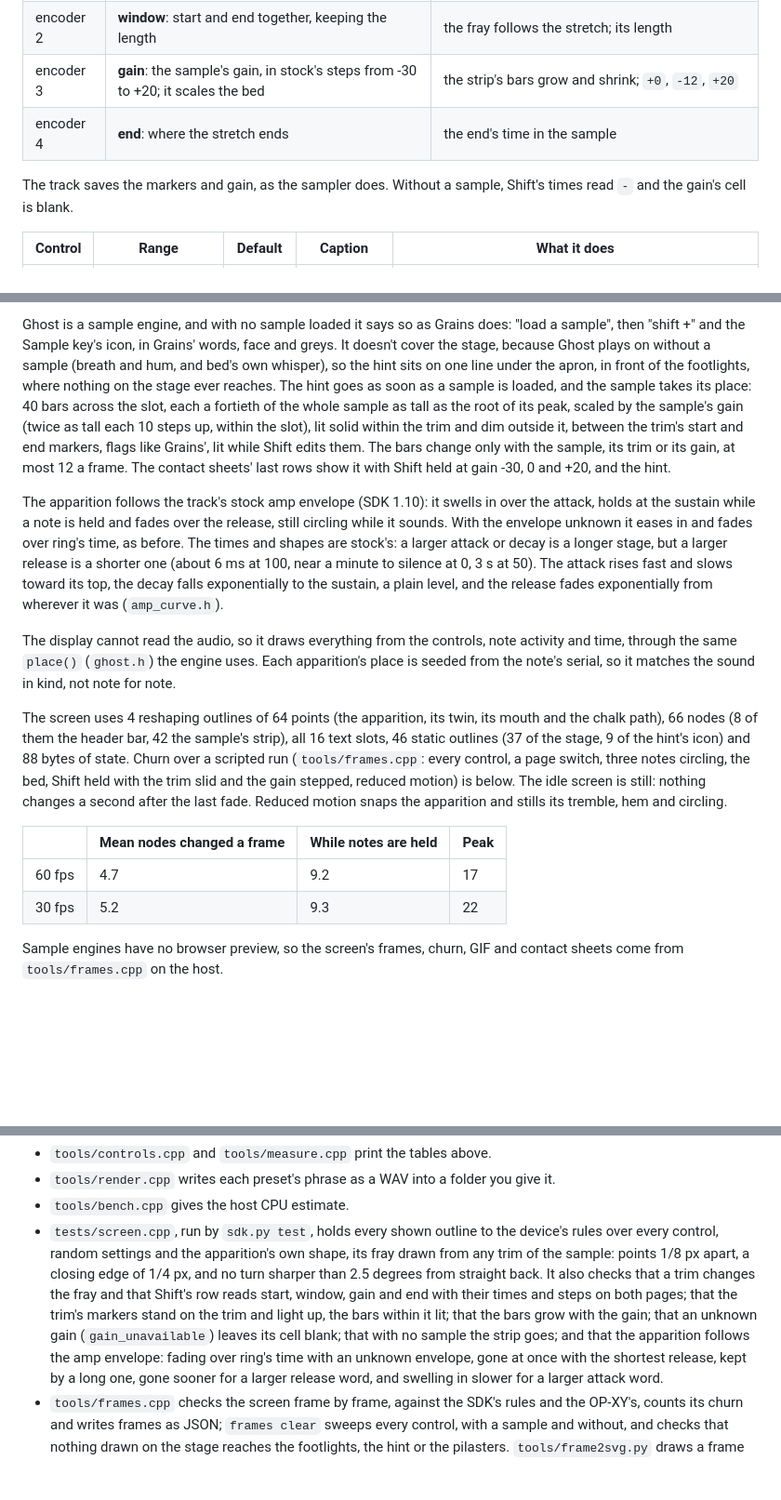
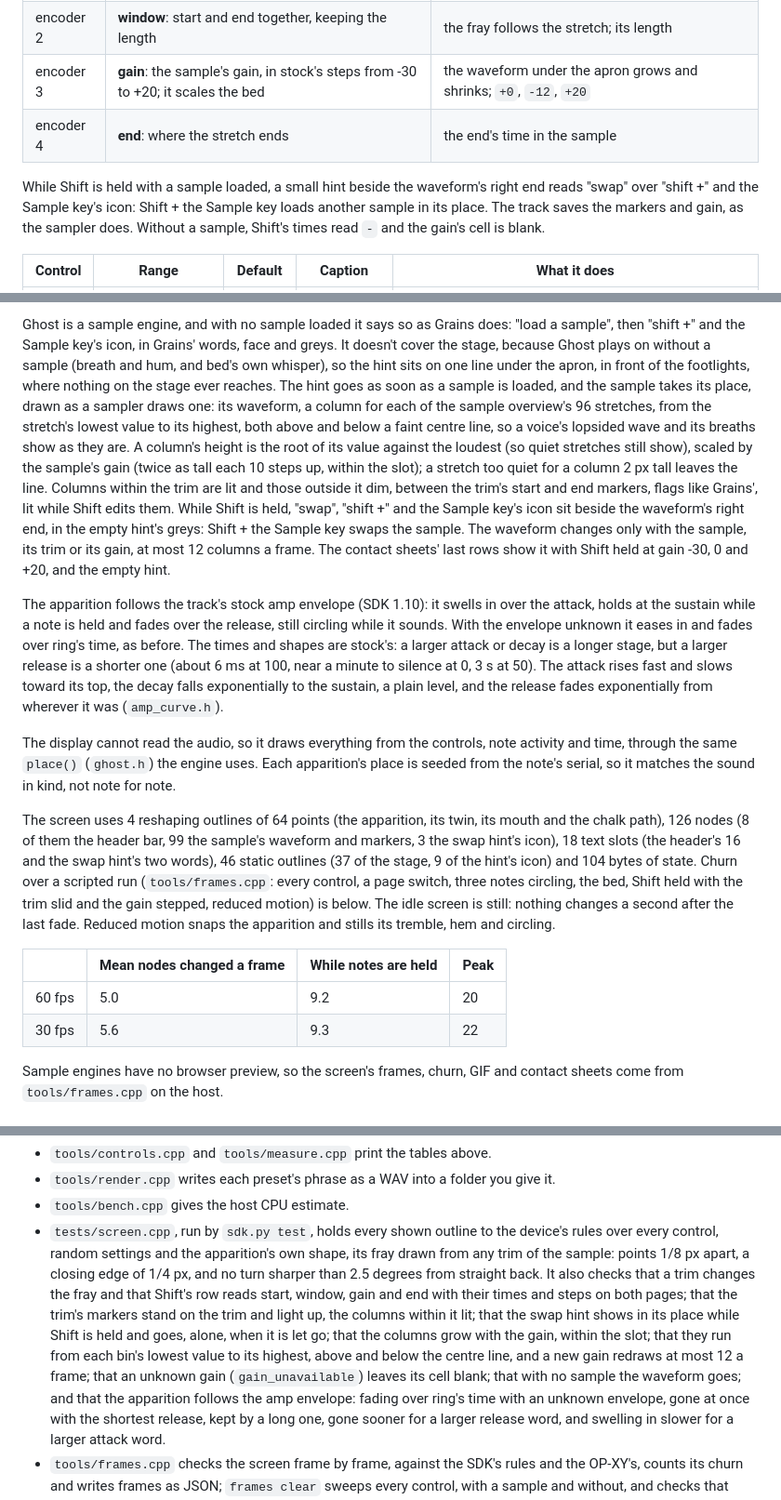
Before and after one commit to mmockett/OP-XY-Nonagon, a Markdown page: ghost/README.md, 3 parts joined by grey strips. Shown at 93% size. Drawn GitHub-style; blank space fills up the shorter version.

```diff
--- a/ghost/README.md
+++ b/ghost/README.md
@@ -61,11 +61,14 @@ most sustained part, or past a silence that would leave the bed gapped.
 | --- | --- | --- |
 | encoder 1 | **start**: where the bed's stretch begins | the robe frays into that stretch's waveform; the start's time in the sample |
 | encoder 2 | **window**: start and end together, keeping the length | the fray follows the stretch; its length |
-| encoder 3 | **gain**: the sample's gain, in stock's steps from -30 to +20; it scales the bed | the strip's bars grow and shrink; `+0`, `-12`, `+20` |
+| encoder 3 | **gain**: the sample's gain, in stock's steps from -30 to +20; it scales the bed | the waveform under the apron grows and shrinks; `+0`, `-12`, `+20` |
 | encoder 4 | **end**: where the stretch ends | the end's time in the sample |
 
-The track saves the markers and gain, as the sampler does. Without a sample,
-Shift's times read `-` and the gain's cell is blank.
+While Shift is held with a sample loaded, a small hint beside the waveform's
+right end reads "swap" over "shift +" and the Sample key's icon: Shift + the
+Sample key loads another sample in its place. The track saves the markers
+and gain, as the sampler does. Without a sample, Shift's times read `-` and
+the gain's cell is blank.
 
 | Control | Range | Default | Caption | What it does |
 | --- | --- | --- | --- | --- |
@@ -285,13 +288,20 @@ words, face and greys. It doesn't cover the stage, because Ghost plays on
 without a sample (breath and hum, and bed's own whisper), so the hint sits on
 one line under the apron, in front of the footlights, where nothing on the
 stage ever reaches. The hint goes as soon as a sample is loaded, and the
-sample takes its place: 40 bars across the slot, each a fortieth of the
-whole sample as tall as the root of its peak, scaled by the sample's gain
-(twice as tall each 10 steps up, within the slot), lit solid within the
-trim and dim outside it, between the trim's start and end markers, flags
-like Grains', lit while Shift edits them. The bars change only with the
-sample, its trim or its gain, at most 12 a frame. The contact sheets' last
-rows show it with Shift held at gain -30, 0 and +20, and the hint.
+sample takes its place, drawn as a sampler draws one: its waveform, a
+column for each of the sample overview's 96 stretches, from the stretch's
+lowest value to its highest, both above and below a faint centre line, so
+a voice's lopsided wave and its breaths show as they are. A column's
+height is the root of its value against the loudest (so quiet stretches
+still show), scaled by the sample's gain (twice as tall each 10 steps up,
+within the slot); a stretch too quiet for a column 2 px tall leaves the
+line. Columns within the trim are lit and those outside it dim, between
+the trim's start and end markers, flags like Grains', lit while Shift
+edits them. While Shift is held, "swap", "shift +" and the Sample key's
+icon sit beside the waveform's right end, in the empty hint's greys: Shift +
+the Sample key swaps the sample. The waveform changes only with the sample,
+its trim or its gain, at most 12 columns a frame. The contact sheets' last
+rows show it with Shift held at gain -30, 0 and +20, and the empty hint.
 
 The apparition follows the track's stock amp envelope (SDK 1.10): it swells
 in over the attack, holds at the sustain while a note is held and fades over
@@ -309,9 +319,10 @@ engine uses. Each apparition's place is seeded from the note's serial, so it
 matches the sound in kind, not note for note.
 
 The screen uses 4 reshaping outlines of 64 points (the apparition, its twin,
-its mouth and the chalk path), 66 nodes (8 of them the header bar, 42 the
-sample's strip), all 16 text slots, 46 static outlines (37 of the stage, 9
-of the hint's icon) and 88 bytes of state. Churn over a scripted
+its mouth and the chalk path), 126 nodes (8 of them the header bar, 99 the
+sample's waveform and markers, 3 the swap hint's icon), 18 text slots (the
+header's 16 and the swap hint's two words), 46 static outlines (37 of the
+stage, 9 of the hint's icon) and 104 bytes of state. Churn over a scripted
 run (`tools/frames.cpp`: every control, a page switch, three notes circling,
 the bed, Shift held with the trim slid and the gain stepped, reduced motion)
 is below. The idle screen is still: nothing changes
@@ -320,8 +331,8 @@ its tremble, hem and circling.
 
 | | Mean nodes changed a frame | While notes are held | Peak |
 | --- | --- | --- | --- |
-| 60 fps | 4.7 | 9.2 | 17 |
-| 30 fps | 5.2 | 9.3 | 22 |
+| 60 fps | 5.0 | 9.2 | 20 |
+| 30 fps | 5.6 | 9.3 | 22 |
 
 Sample engines have no browser preview, so the screen's frames, churn, GIF
 and contact sheets come from `tools/frames.cpp` on the host.
@@ -437,9 +448,13 @@ the top of its file.
   closing edge of 1/4 px, and no turn sharper than 2.5 degrees from straight
   back. It also checks that a trim changes the fray and that Shift's row reads
   start, window, gain and end with their times and steps on both pages; that
-  the trim's markers stand on the trim and light up, the bars within it lit;
-  that the bars grow with the gain; that an unknown gain (`gain_unavailable`)
-  leaves its cell blank; that with no sample the strip goes; and that the
+  the trim's markers stand on the trim and light up, the columns within it
+  lit; that the swap hint shows in its place while Shift is held and goes,
+  alone, when it is let go; that the columns grow with the gain, within the
+  slot; that they run from each bin's lowest value to its highest, above and
+  below the centre line, and a new gain redraws at most 12 a frame; that an
+  unknown gain (`gain_unavailable`) leaves its cell blank; that with no
+  sample the waveform goes; and that the
   apparition follows the amp envelope: fading over ring's time with an
   unknown envelope, gone at once with the shortest release, kept by a long
   one, gone sooner for a larger release word, and swelling in slower for a
```
Also changed, not shown: README.md (+3 -2 lines), ghost/docs/controls-1x.png, ghost/docs/ghost.gif, ghost/docs/states.png, 8 other files.
